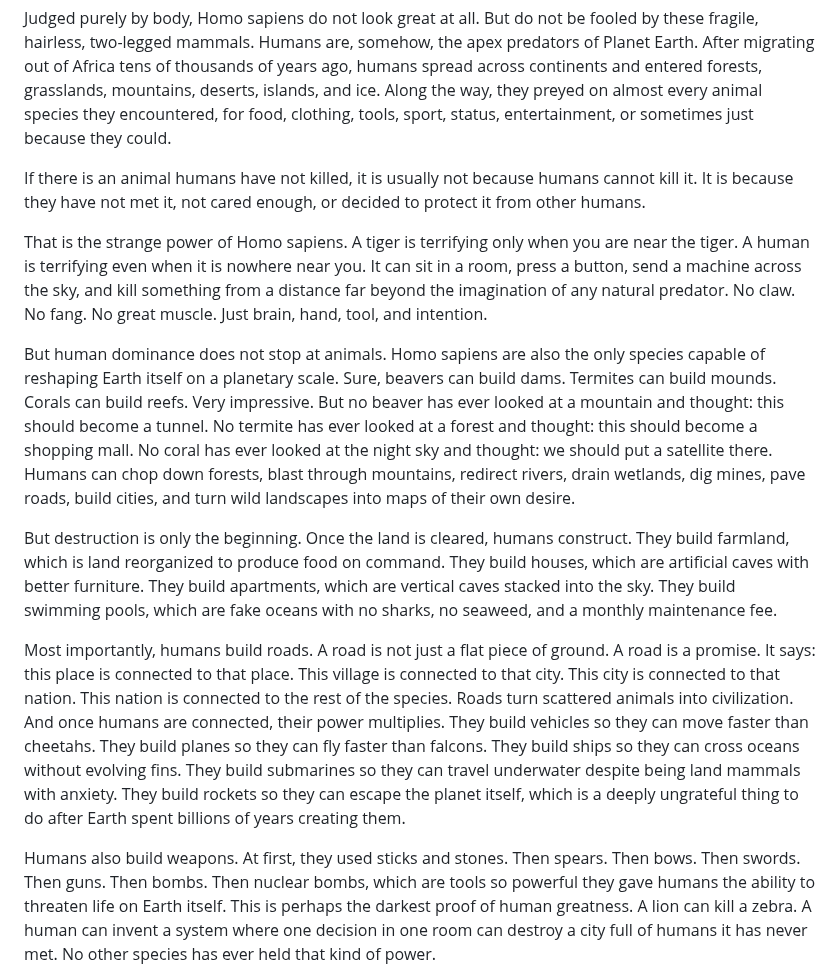
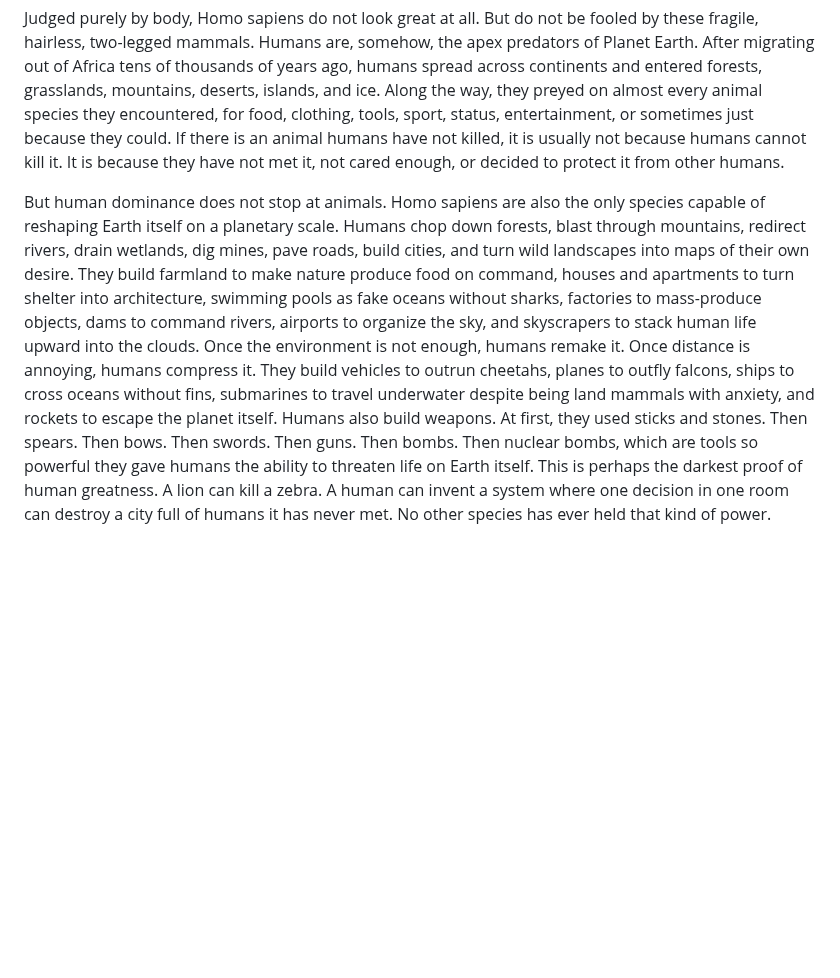
Before and after one commit to iamjiamingliu/iamjiamingliu.com, a Markdown page: blogs/paralleism-in-cultures.md, the part around the change. Rendered like a GitHub page; blank space fills up the shorter version.

Commit message:
compress human engineering feats

```diff
--- a/blogs/paralleism-in-cultures.md
+++ b/blogs/paralleism-in-cultures.md
@@ -230,24 +230,9 @@ As a mammal, humans have surprisingly little hair compared to other mammals like
 Judged purely by body, Homo sapiens do not look great at all.
 But do not be fooled by these fragile, hairless, two-legged mammals. Humans are, somehow, the apex predators of Planet Earth.
 After migrating out of Africa tens of thousands of years ago, humans spread across continents and entered forests, grasslands, mountains, deserts, islands, and ice. Along the way, they preyed on almost every animal species they encountered, for food, clothing, tools, sport, status, entertainment, or sometimes just because they could.
-
 If there is an animal humans have not killed, it is usually not because humans cannot kill it. It is because they have not met it, not cared enough, or decided to protect it from other humans.
 
-That is the strange power of Homo sapiens. A tiger is terrifying only when you are near the tiger. A human is terrifying even when it is nowhere near you. It can sit in a room, press a button, send a machine across the sky, and kill something from a distance far beyond the imagination of any natural predator.
-No claw. No fang. No great muscle. Just brain, hand, tool, and intention.
-
-But human dominance does not stop at animals. Homo sapiens are also the only species capable of reshaping Earth itself on a planetary scale.
-Sure, beavers can build dams. Termites can build mounds. Corals can build reefs. Very impressive. But no beaver has ever looked at a mountain and thought: this should become a tunnel. No termite has ever looked at a forest and thought: this should become a shopping mall. No coral has ever looked at the night sky and thought: we should put a satellite there.
-Humans can chop down forests, blast through mountains, redirect rivers, drain wetlands, dig mines, pave roads, build cities, and turn wild landscapes into maps of their own desire.
-
-But destruction is only the beginning. Once the land is cleared, humans construct.
-They build farmland, which is land reorganized to produce food on command. They build houses, which are artificial caves with better furniture. They build apartments, which are vertical caves stacked into the sky. They build swimming pools, which are fake oceans with no sharks, no seaweed, and a monthly maintenance fee.
-
-Most importantly, humans build roads.
-A road is not just a flat piece of ground. A road is a promise. It says: this place is connected to that place. This village is connected to that city. This city is connected to that nation. This nation is connected to the rest of the species.
-Roads turn scattered animals into civilization.
-And once humans are connected, their power multiplies. They build vehicles so they can move faster than cheetahs. They build planes so they can fly faster than falcons. They build ships so they can cross oceans without evolving fins. They build submarines so they can travel underwater despite being land mammals with anxiety. They build rockets so they can escape the planet itself, which is a deeply ungrateful thing to do after Earth spent billions of years creating them.
-
+But human dominance does not stop at animals. Homo sapiens are also the only species capable of reshaping Earth itself on a planetary scale. Humans chop down forests, blast through mountains, redirect rivers, drain wetlands, dig mines, pave roads, build cities, and turn wild landscapes into maps of their own desire. They build farmland to make nature produce food on command, houses and apartments to turn shelter into architecture, swimming pools as fake oceans without sharks, factories to mass-produce objects, dams to command rivers, airports to organize the sky, and skyscrapers to stack human life upward into the clouds. Once the environment is not enough, humans remake it. Once distance is annoying, humans compress it. They build vehicles to outrun cheetahs, planes to outfly falcons, ships to cross oceans without fins, submarines to travel underwater despite being land mammals with anxiety, and rockets to escape the planet itself.
 Humans also build weapons.
 At first, they used sticks and stones. Then spears. Then bows. Then swords. Then guns. Then bombs. Then nuclear bombs, which are tools so powerful they gave humans the ability to threaten life on Earth itself.
 This is perhaps the darkest proof of human greatness. A lion can kill a zebra. A human can invent a system where one decision in one room can destroy a city full of humans it has never met.
```
